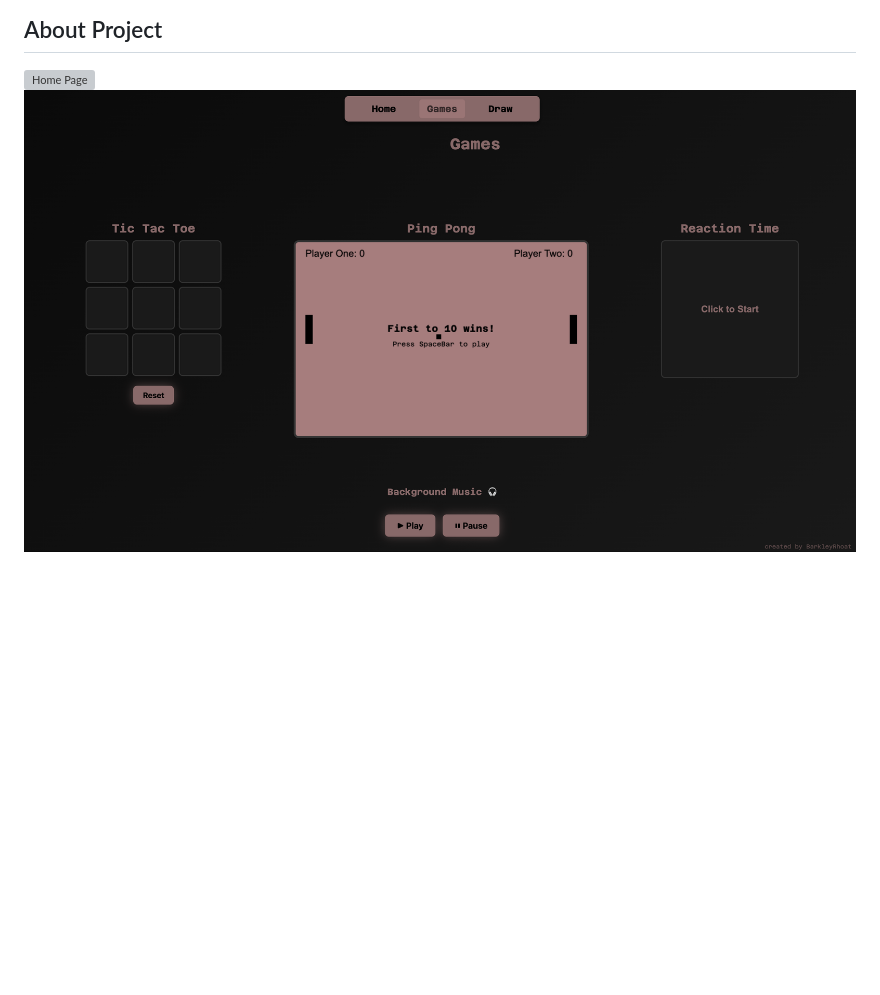
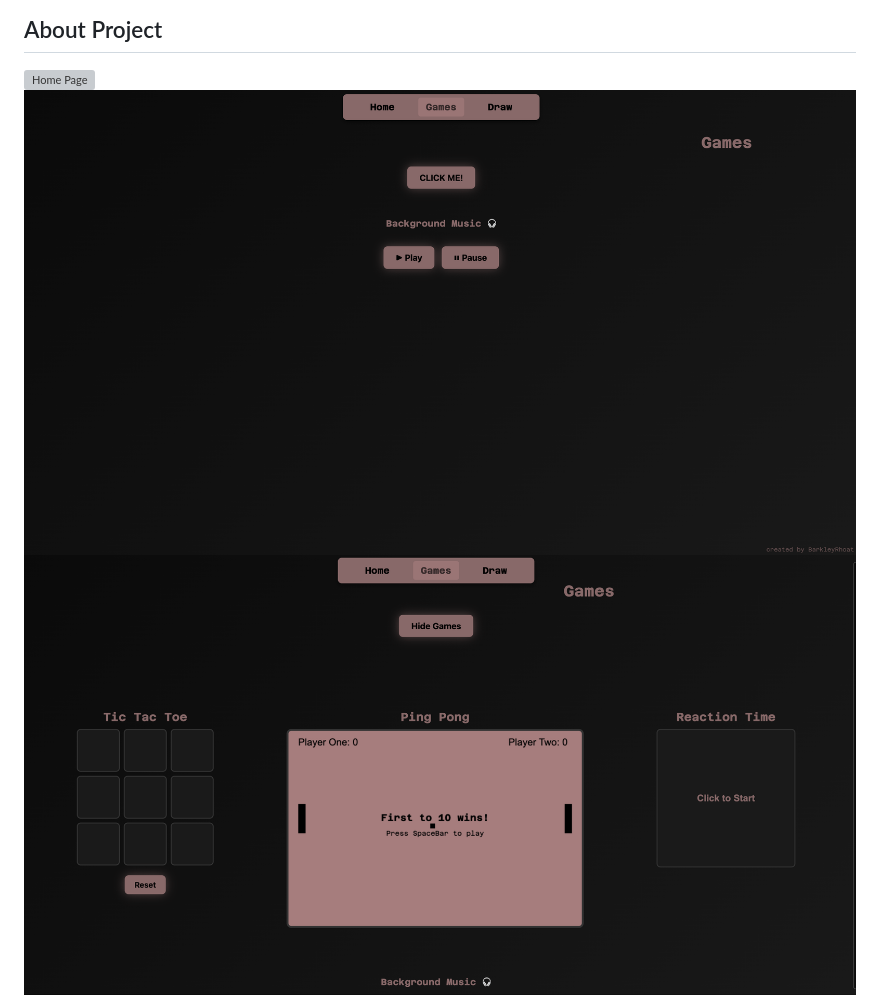
Before and after one commit to BarkleyRhoat/pca-project, a Markdown page: README.md, the part around the change. Rendered like a GitHub page; pictures changed too: assets/gameScreen.png (deleted), assets/gameScreen1.png (added), assets/gameScreen2.png (added); blank space fills up the shorter version; grey boxes are pictures that could not be loaded.

Commit message:
update readme images

```diff
--- a/README.md
+++ b/README.md
@@ -18,7 +18,8 @@ A multi-page personal website built for PCA Pre-Work using vanilla HTML, CSS & J
 ## About Project
 
 ![Home Page](./assets/homeScreen.png)
-![Games Page](./assets/gameScreen.png)
+![Games Page](./assets/gameScreen1.png)
+![Games Page](./assets/gameScreen2.png)
 ![Draw Page](./assets/drawScreen.png)
 ![About Me](./assets/aboutMeScreen.png)
 
```
Also changed, not shown: 1 other file.
